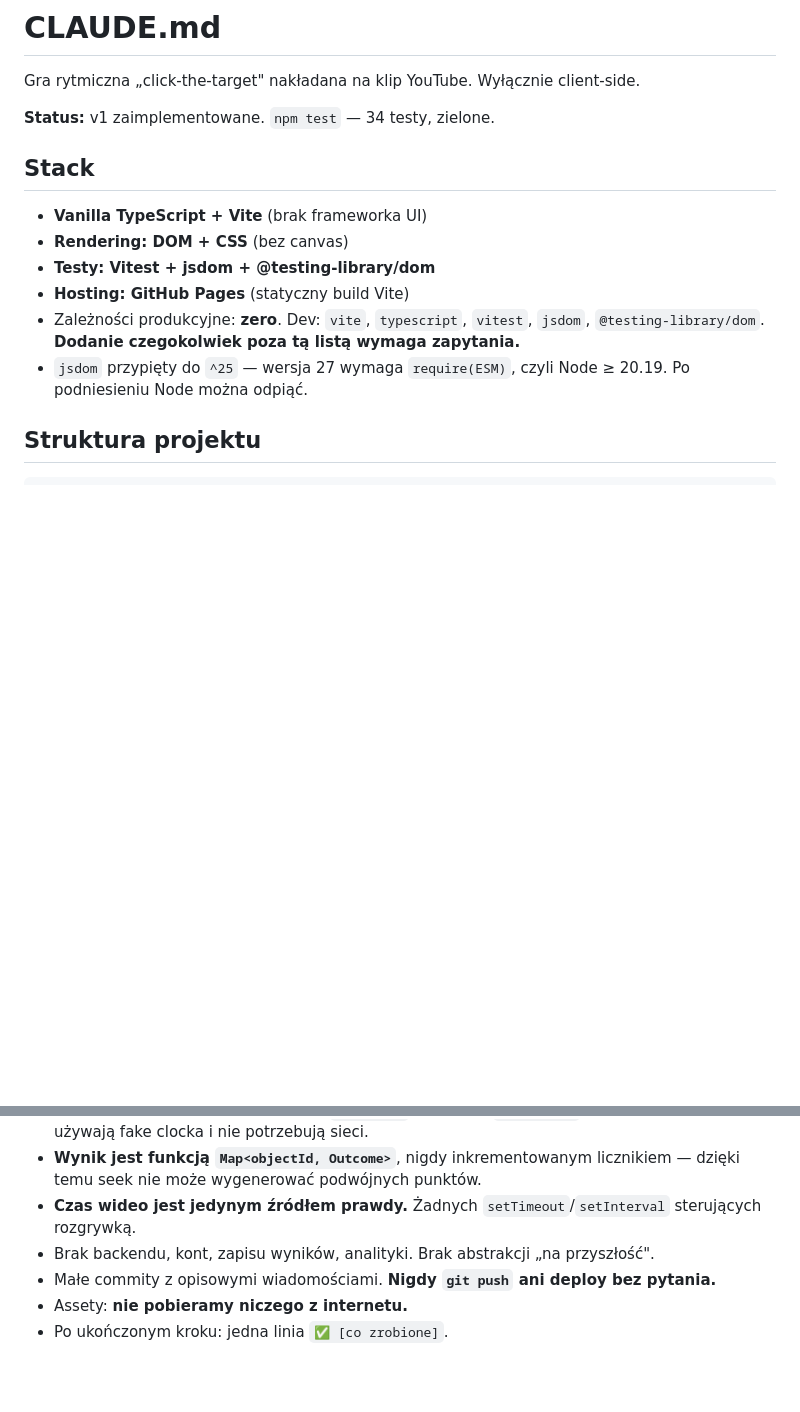
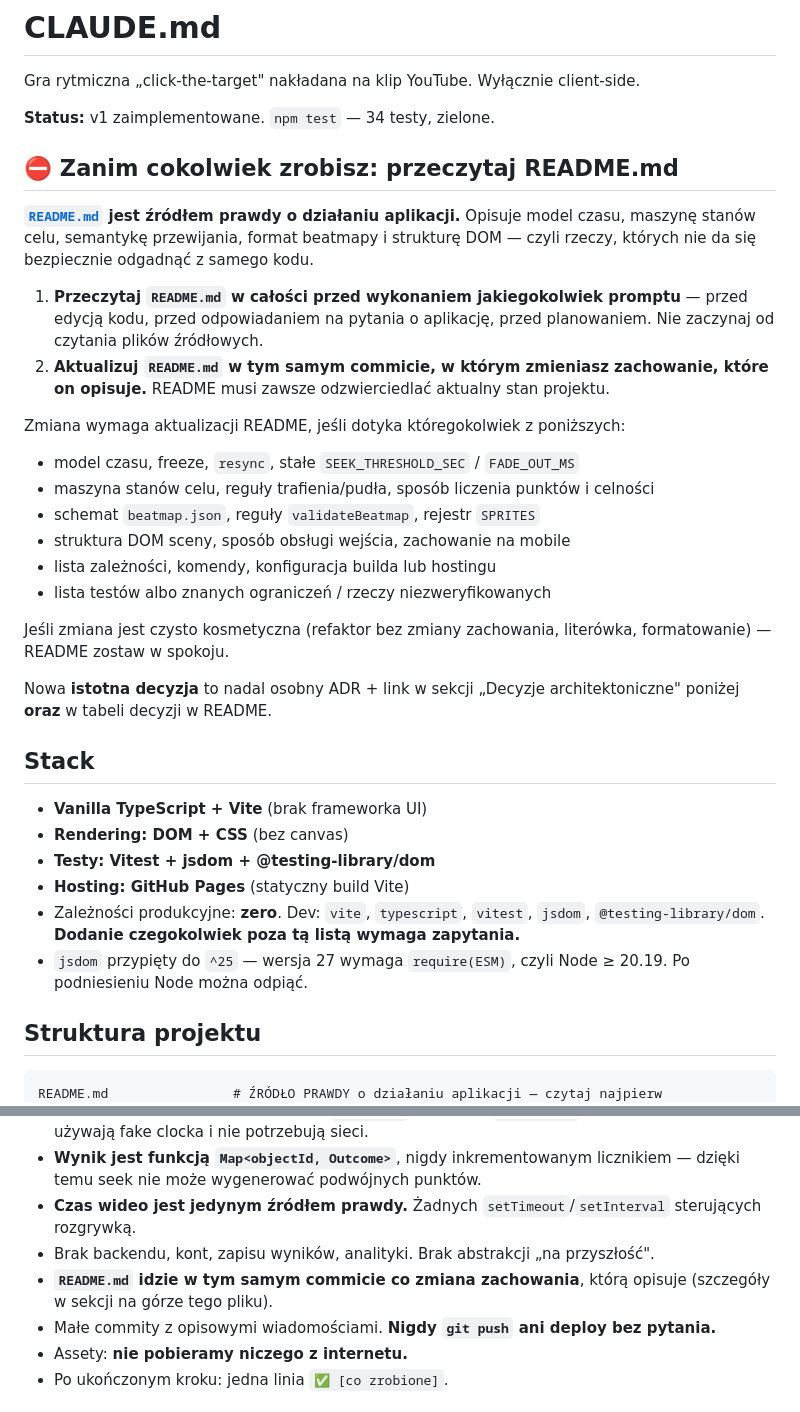
Before and after one commit to mailopoland/game-video-clip, a Markdown page: CLAUDE.md, 2 parts joined by grey strips. GitHub-like rendering; blank space fills up the shorter version.

````diff
--- a/CLAUDE.md
+++ b/CLAUDE.md
@@ -3,6 +3,33 @@
 Gra rytmiczna „click-the-target" nakładana na klip YouTube. Wyłącznie client-side.
 
 **Status:** v1 zaimplementowane. `npm test` — 34 testy, zielone.
+
+## ⛔ Zanim cokolwiek zrobisz: przeczytaj README.md
+
+**[`README.md`](README.md) jest źródłem prawdy o działaniu aplikacji.** Opisuje model
+czasu, maszynę stanów celu, semantykę przewijania, format beatmapy i strukturę DOM —
+czyli rzeczy, których nie da się bezpiecznie odgadnąć z samego kodu.
+
+1. **Przeczytaj `README.md` w całości przed wykonaniem jakiegokolwiek promptu** —
+   przed edycją kodu, przed odpowiadaniem na pytania o aplikację, przed planowaniem.
+   Nie zaczynaj od czytania plików źródłowych.
+2. **Aktualizuj `README.md` w tym samym commicie, w którym zmieniasz zachowanie,
+   które on opisuje.** README musi zawsze odzwierciedlać aktualny stan projektu.
+
+Zmiana wymaga aktualizacji README, jeśli dotyka któregokolwiek z poniższych:
+
+- model czasu, freeze, `resync`, stałe `SEEK_THRESHOLD_SEC` / `FADE_OUT_MS`
+- maszyna stanów celu, reguły trafienia/pudła, sposób liczenia punktów i celności
+- schemat `beatmap.json`, reguły `validateBeatmap`, rejestr `SPRITES`
+- struktura DOM sceny, sposób obsługi wejścia, zachowanie na mobile
+- lista zależności, komendy, konfiguracja builda lub hostingu
+- lista testów albo znanych ograniczeń / rzeczy niezweryfikowanych
+
+Jeśli zmiana jest czysto kosmetyczna (refaktor bez zmiany zachowania, literówka,
+formatowanie) — README zostaw w spokoju.
+
+Nowa **istotna decyzja** to nadal osobny ADR + link w sekcji „Decyzje architektoniczne"
+poniżej **oraz** w tabeli decyzji w README.
 
 ## Stack
 
@@ -18,6 +45,7 @@ Gra rytmiczna „click-the-target" nakładana na klip YouTube. Wyłącznie clien
 ## Struktura projektu
 
 ```
+README.md                # ŹRÓDŁO PRAWDY o działaniu aplikacji — czytaj najpierw
 index.html               # szkielet strony
 src/
   main.ts                # bootstrap: YouTube + montaż gry + pętla rAF
@@ -66,6 +94,8 @@ Wymaga Node ≥ 20.17.
 - **Czas wideo jest jedynym źródłem prawdy.** Żadnych `setTimeout`/`setInterval`
   sterujących rozgrywką.
 - Brak backendu, kont, zapisu wyników, analityki. Brak abstrakcji „na przyszłość".
+- **`README.md` idzie w tym samym commicie co zmiana zachowania**, którą opisuje
+  (szczegóły w sekcji na górze tego pliku).
 - Małe commity z opisowymi wiadomościami. **Nigdy `git push` ani deploy bez pytania.**
 - Assety: **nie pobieramy niczego z internetu.**
 - Po ukończonym kroku: jedna linia `✅ [co zrobione]`.
````
Also changed, not shown: README.md (added, +326 -0 lines).
